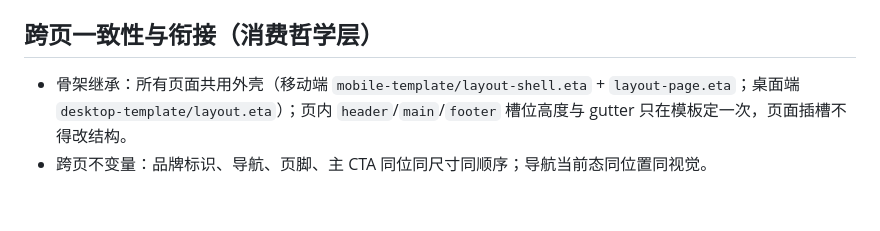
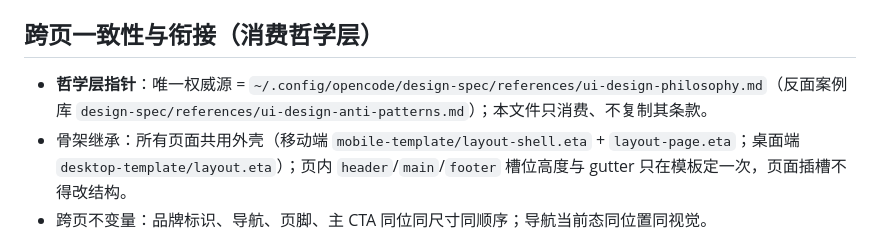
Before and after one commit to liaochzh/product-prototype-generation-skill, a Markdown page: SKILL.md, the part around the change. GitHub-like rendering; blank space fills up the shorter version.

Commit message:
docs: 哲学层改为显式路径指针（design-spec 仓库）

```diff
--- a/SKILL.md
+++ b/SKILL.md
@@ -95,6 +95,7 @@ GenUI确认模板（必须原样）：
 - 接口见`interfaces.js`（TemplateProvider）。`LLMClient`/`ImageProvider` **尚未实现**（规划项），新增平台只需实现 `TemplateProvider`。
 
 ## 跨页一致性与衔接（消费哲学层）
+- **哲学层指针**：唯一权威源 = `~/.config/opencode/design-spec/references/ui-design-philosophy.md`（反面案例库 `design-spec/references/ui-design-anti-patterns.md`）；本文件只消费、不复制其条款。
 - 骨架继承：所有页面共用外壳（移动端 `mobile-template/layout-shell.eta` + `layout-page.eta`；桌面端 `desktop-template/layout.eta`）；页内 `header`/`main`/`footer` 槽位高度与 gutter 只在模板定一次，页面插槽不得改结构。
 - 跨页不变量：品牌标识、导航、页脚、主 CTA 同位同尺寸同顺序；导航当前态同位置同视觉。
 - 衔接：外壳内切页走直切或交叉淡化；不引入路由库；不减失返回路径。
```
